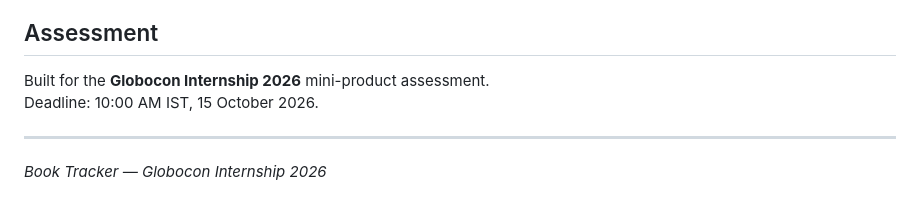
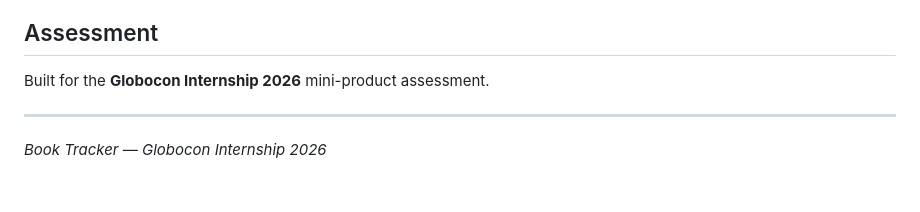
Before and after one commit to DyvinBiju/book-tracker, a Markdown page: README.md, the part around the change. GitHub-like rendering.

Commit message:
docs: update project README

```diff
--- a/README.md
+++ b/README.md
@@ -178,7 +178,6 @@ AI assistance was used throughout development and is documented in [PROMPTS.md](
 ## Assessment
 
 Built for the **Globocon Internship 2026** mini-product assessment.
-Deadline: 10:00 AM IST, 15 October 2026.
 
 ---
 
```
